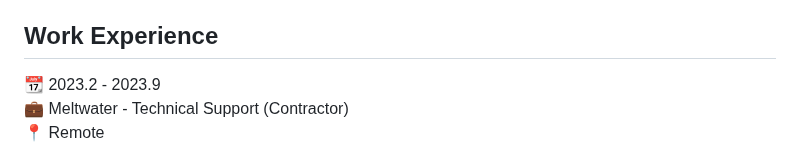
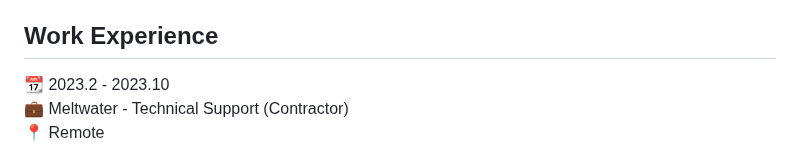
Before and after one commit to Brouillard119/Houming_Huang.github.io, a Markdown page: README.md, the part around the change. Rendered like a GitHub page.

```diff
--- a/README.md
+++ b/README.md
@@ -1,6 +1,6 @@
 Hii, very nice to meet you👋. My name is Houming Huang. I am currently an undergrad Data Science student in college👨‍🎓and a technical support specialist in Meltwater👨‍🔬.
 ## Work Experience
-📆 2023.2 - 2023.9
+📆 2023.2 - 2023.10
 💼 Meltwater - Technical Support (Contractor)
 📍 Remote
 
```
